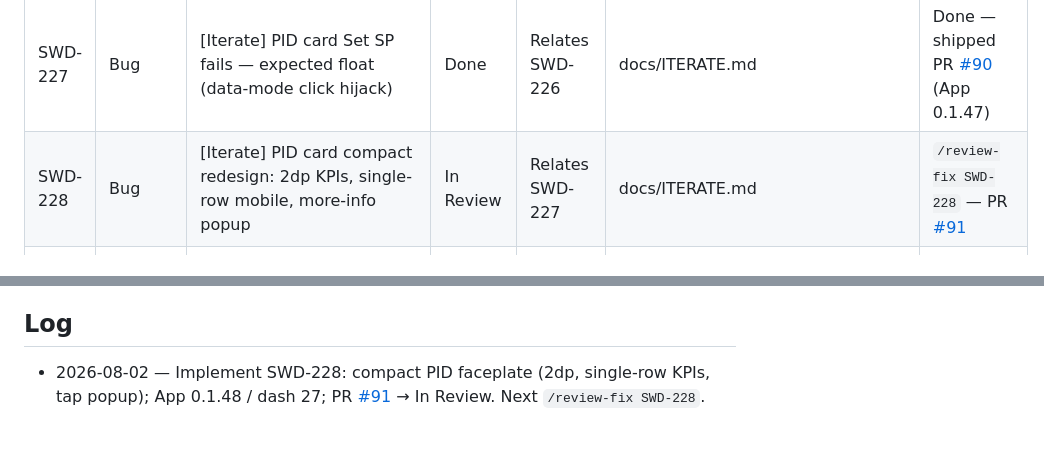
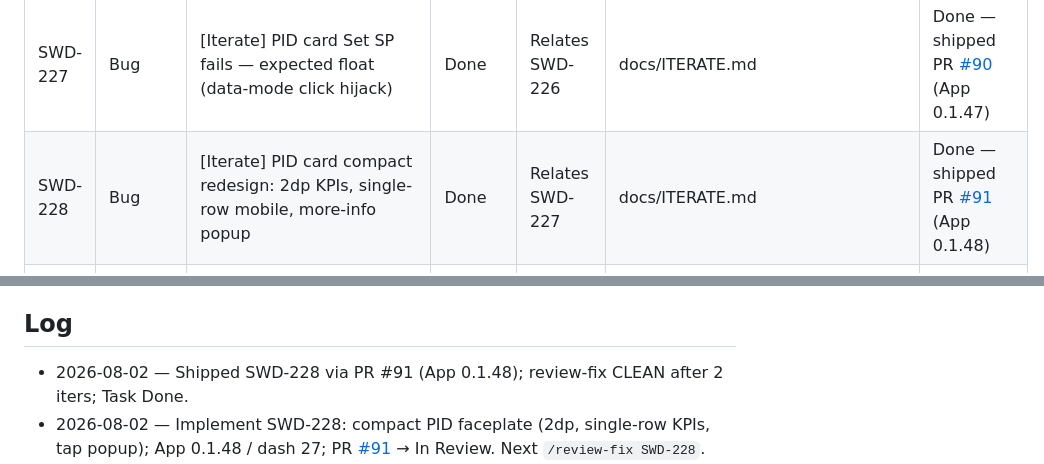
Before and after one commit to marcuskrogh/PLCAssistant, a Markdown page: docs/agents/ISSUES.md, 2 parts joined by grey strips. Drawn GitHub-style; blank space fills up the shorter version.

Commit message:
docs(SWD-228): ISSUES mirror Done after PR #91 merge
Co-authored-by: Marcus Krogh Nielsen, Ph.D. <marcuskrogh@users.noreply.github.com>

```diff
--- a/docs/agents/ISSUES.md
+++ b/docs/agents/ISSUES.md
@@ -99,7 +99,7 @@ Continuity mirror for Jira (`SWD`). Upsert rows when issues are created, transit
 | SWD-225 | Bug | [Iterate] Start still leaves PID CVs at 0 (post 0.1.44) | Done | Relates SWD-224 | docs/ITERATE.md | Done — shipped PR #88 |
 | SWD-226 | Bug | [Iterate] PID card SP edit bugs + climate-inspired visual refresh | Done | Relates SWD-225 | docs/ITERATE.md | Done — shipped PR #89 |
 | SWD-227 | Bug | [Iterate] PID card Set SP fails — expected float (data-mode click hijack) | Done | Relates SWD-226 | docs/ITERATE.md | Done — shipped PR [#90](https://github.com/marcuskrogh/PLCAssistant/pull/90) (App 0.1.47) |
-| SWD-228 | Bug | [Iterate] PID card compact redesign: 2dp KPIs, single-row mobile, more-info popup | In Review | Relates SWD-227 | docs/ITERATE.md | `/review-fix SWD-228` — PR [#91](https://github.com/marcuskrogh/PLCAssistant/pull/91) |
+| SWD-228 | Bug | [Iterate] PID card compact redesign: 2dp KPIs, single-row mobile, more-info popup | Done | Relates SWD-227 | docs/ITERATE.md | Done — shipped PR [#91](https://github.com/marcuskrogh/PLCAssistant/pull/91) (App 0.1.48) |
 | SWD-220 | Bug | [Iterate] PID cards Configuration error + default mode Remote (should be Manual) | Done | Relates SWD-219 | docs/ITERATE.md | Done — shipped PR [#83](https://github.com/marcuskrogh/PLCAssistant/pull/83) (App 0.1.40) |
 | SWD-217 | Subtask | SWD-183: PID SP-source mode logic + Datablock tag contract | Done | SWD-183 | docs/PLAN.md | — |
 | SWD-214 | Subtask | SWD-183: HA compound PID loop entity platform | Done | SWD-183 | docs/PLAN.md | — |
@@ -144,6 +144,7 @@ Continuity mirror for Jira (`SWD`). Upsert rows when issues are created, transit
 
 ## Log
 
+- 2026-08-02 — Shipped SWD-228 via PR #91 (App 0.1.48); review-fix CLEAN after 2 iters; Task Done.
 - 2026-08-02 — Implement SWD-228: compact PID faceplate (2dp, single-row KPIs, tap popup); App 0.1.48 / dash 27; PR [#91](https://github.com/marcuskrogh/PLCAssistant/pull/91) → In Review. Next `/review-fix SWD-228`.
 - 2026-08-02 — Iterate SWD-228: Relates SWD-227; docs/ITERATE.md — compact redesign after 0.1.47.
 - 2026-08-02 — Shipped SWD-227 via PR #90 (App 0.1.47); review-fix CLEAN after 2 iters; Task Done.
```
